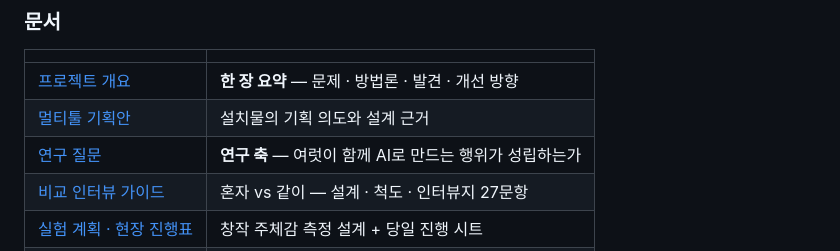
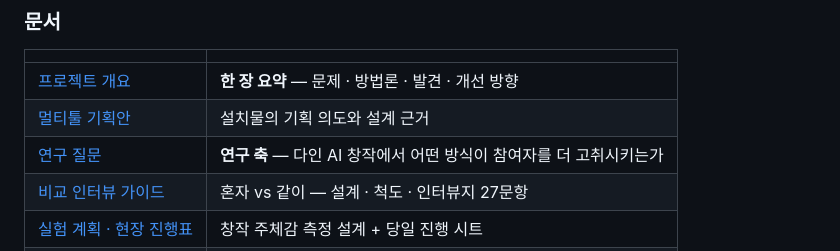
Before and after one commit to jeonjay0323/SSG, a Markdown page: README.md, the part around the change. Rendered like a GitHub page.

```diff
--- a/README.md
+++ b/README.md
@@ -218,7 +218,7 @@ python3 App/server.py --live --budget 15  # 실제 생성
 |---|---|
 | [프로젝트 개요](02_Docs/Plan/프로젝트%20개요.md) | **한 장 요약** — 문제 · 방법론 · 발견 · 개선 방향 |
 | [멀티툴 기획안](02_Docs/Plan/멀티툴%20기획안.md) | 설치물의 기획 의도와 설계 근거 |
-| [연구 질문](02_Docs/Research/연구%20질문.md) | **연구 축** — 여럿이 함께 AI로 만드는 행위가 성립하는가 |
+| [연구 질문](02_Docs/Research/연구%20질문.md) | **연구 축** — 다인 AI 창작에서 어떤 방식이 참여자를 더 고취시키는가 |
 | [비교 인터뷰 가이드](02_Docs/Research/비교%20인터뷰%20가이드.md) | 혼자 vs 같이 — 설계 · 척도 · 인터뷰지 27문항 |
 | [실험 계획 · 현장 진행표](02_Docs/Research/현장%20진행표.md) | 창작 주체감 측정 설계 + 당일 진행 시트 |
 | [솔로툴 사용자 테스트](02_Docs/Research/솔로툴%20사용자%20테스트.md) | **전환점** — 프로토타입에 돌아온 반발과 그림체 발견 |
```
Also changed, not shown: 02_Docs/Research/연구 질문.md (+51 -9 lines), 02_Docs/Research/현장 진행표.md (+20 -5 lines).
